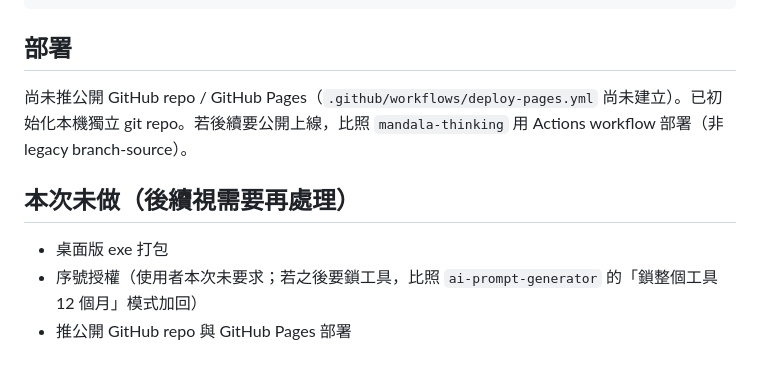
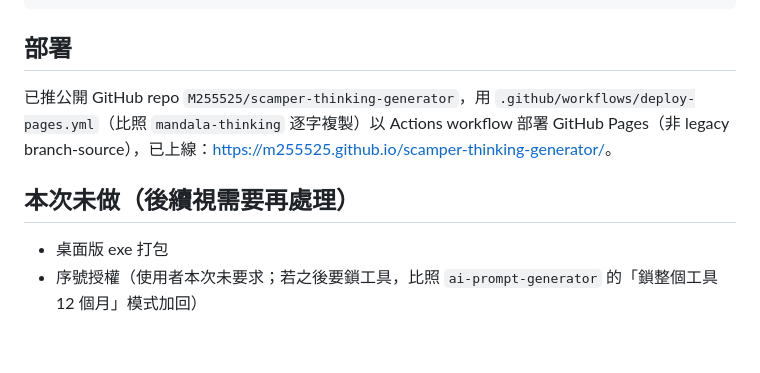
Before and after one commit to M255525/scamper-thinking-generator, a Markdown page: CLAUDE.md, the part around the change. Rendered like a GitHub page.

Commit message:
更新 CLAUDE.md：記錄已上線的 GitHub Pages 網址

```diff
--- a/CLAUDE.md
+++ b/CLAUDE.md
@@ -50,10 +50,9 @@ node --check _check.js
 
 ## 部署
 
-尚未推公開 GitHub repo / GitHub Pages（`.github/workflows/deploy-pages.yml` 尚未建立）。已初始化本機獨立 git repo。若後續要公開上線，比照 `mandala-thinking` 用 Actions workflow 部署（非 legacy branch-source）。
+已推公開 GitHub repo `M255525/scamper-thinking-generator`，用 `.github/workflows/deploy-pages.yml`（比照 `mandala-thinking` 逐字複製）以 Actions workflow 部署 GitHub Pages（非 legacy branch-source），已上線：<https://m255525.github.io/scamper-thinking-generator/>。
 
 ## 本次未做（後續視需要再處理）
 
 - 桌面版 exe 打包
 - 序號授權（使用者本次未要求；若之後要鎖工具，比照 `ai-prompt-generator` 的「鎖整個工具 12 個月」模式加回）
-- 推公開 GitHub repo 與 GitHub Pages 部署
```
